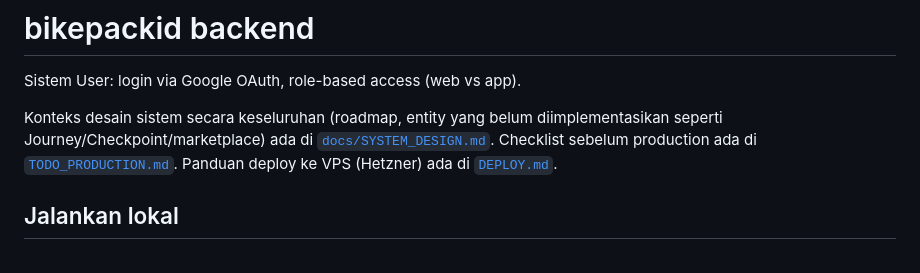
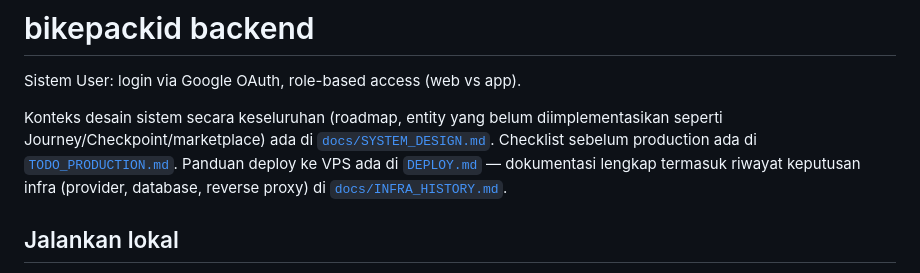
Before and after one commit to songhekyo/bikepackid, a Markdown page: backend/README.md, the part around the change. GitHub-like rendering.

```diff
--- a/backend/README.md
+++ b/backend/README.md
@@ -2,7 +2,7 @@
 
 Sistem User: login via Google OAuth, role-based access (web vs app).
 
-Konteks desain sistem secara keseluruhan (roadmap, entity yang belum diimplementasikan seperti Journey/Checkpoint/marketplace) ada di [`docs/SYSTEM_DESIGN.md`](../docs/SYSTEM_DESIGN.md). Checklist sebelum production ada di [`TODO_PRODUCTION.md`](./TODO_PRODUCTION.md). Panduan deploy ke VPS (Hetzner) ada di [`DEPLOY.md`](./DEPLOY.md).
+Konteks desain sistem secara keseluruhan (roadmap, entity yang belum diimplementasikan seperti Journey/Checkpoint/marketplace) ada di [`docs/SYSTEM_DESIGN.md`](../docs/SYSTEM_DESIGN.md). Checklist sebelum production ada di [`TODO_PRODUCTION.md`](./TODO_PRODUCTION.md). Panduan deploy ke VPS ada di [`DEPLOY.md`](./DEPLOY.md) — dokumentasi lengkap termasuk riwayat keputusan infra (provider, database, reverse proxy) di [`docs/INFRA_HISTORY.md`](../docs/INFRA_HISTORY.md).
 
 ## Jalankan lokal
 
```
Also changed, not shown: backend/DEPLOY.md (+141 -70 lines), docs/INFRA_HISTORY.md (added, +78 -0 lines).
